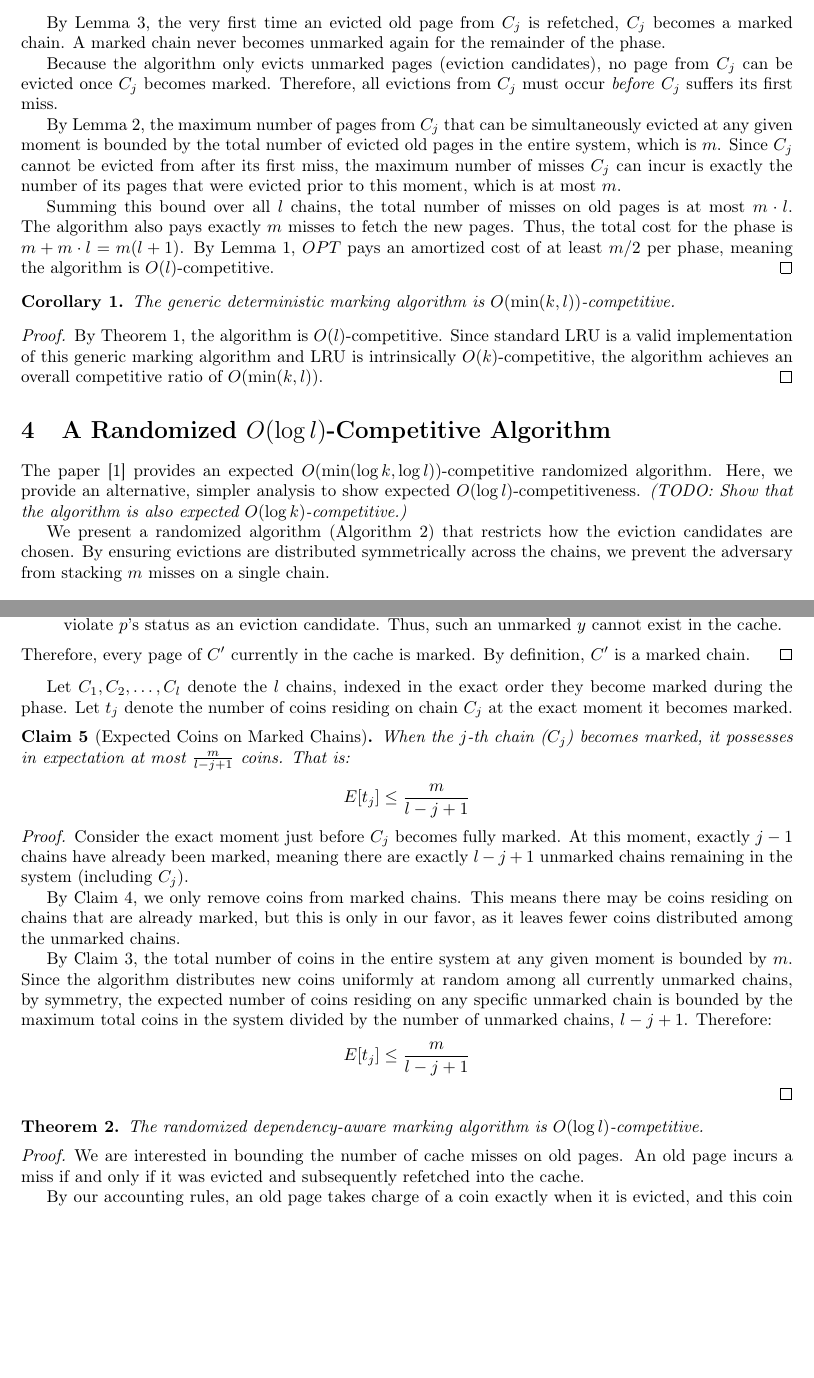
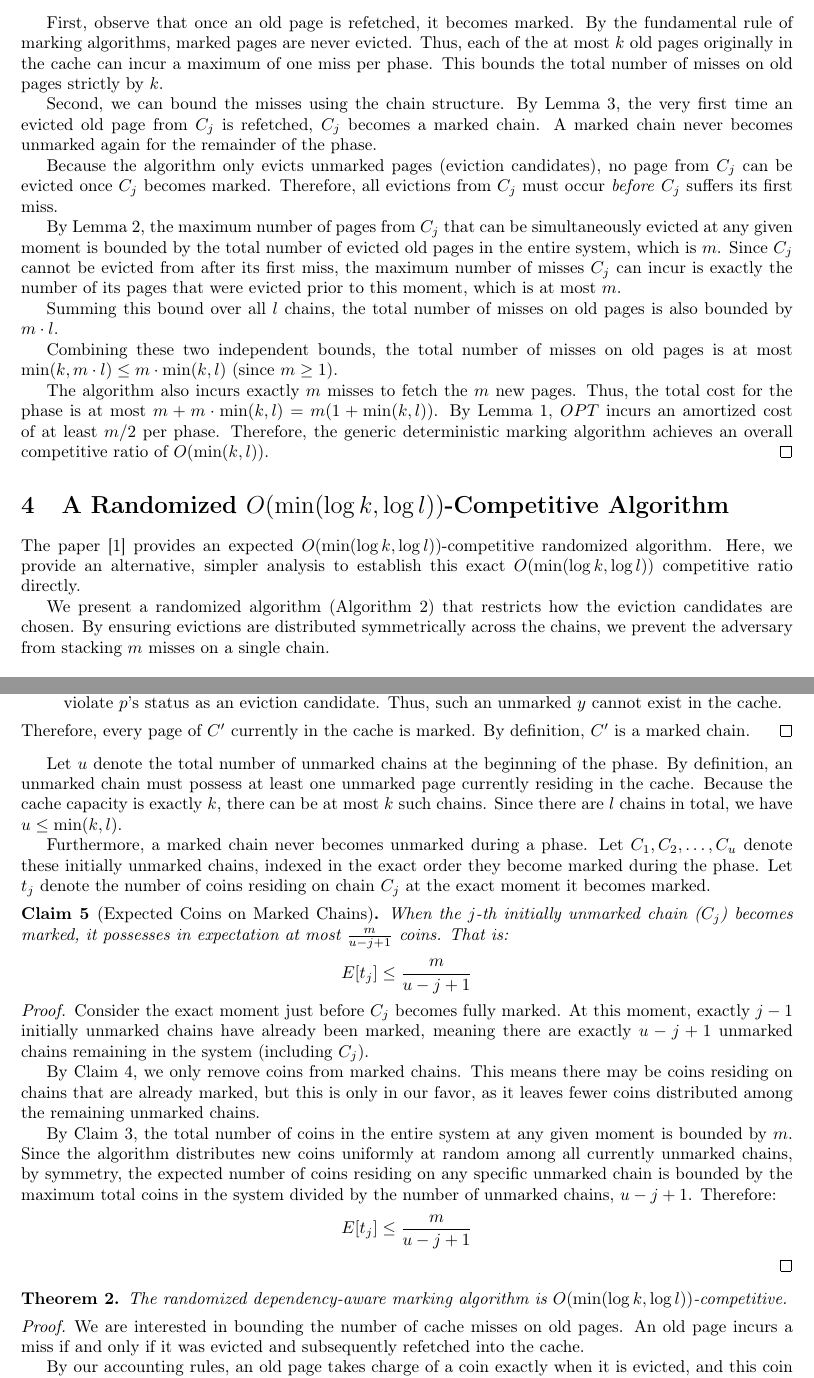
Before and after one commit to TalZohar/MyResearch, a LaTeX document (DependencyPaging/main.tex): two parts of pages 3 and 5 of 6, joined at a grey line, cut at the place of the change, the shorter picture padded with empty space. Compiled offline with pdfLaTeX.

Commit message:
dependency paging add k bound

```diff
--- a/DependencyPaging/main.tex
+++ b/DependencyPaging/main.tex
@@ -141,23 +141,21 @@ We are interested in the total number of misses on old pages. An old page from c
 
-By Lemma \ref{lemma:chain_marking}, the very first time an evicted old page from $C_j$ is refetched, $C_j$ becomes a marked chain.
-A marked chain never becomes unmarked again for the remainder of the phase.
+First, observe that once an old page is refetched, it becomes marked. By the fundamental rule of marking algorithms, marked pages are never evicted. Thus, each of the at most $k$ old pages originally in the cache can incur a maximum of one miss per phase. This bounds the total number of misses on old pages strictly by $k$.
+
+Second, we can bound the misses using the chain structure. By Lemma \ref{lemma:chain_marking}, the very first time an evicted old page from $C_j$ is refetched, $C_j$ becomes a marked chain. A marked chain never becomes unmarked again for the remainder of the phase.
 
 Because the algorithm only evicts unmarked pages (eviction candidates), no page from $C_j$ can be evicted once $C_j$ becomes marked. Therefore, all evictions from $C_j$ must occur \textit{before} $C_j$ suffers its first miss.
 
 By Lemma \ref{lemma:displaced_bound}, the maximum number of pages from $C_j$ that can be simultaneously evicted at any given moment is bounded by the total number of evicted old pages in the entire system, which is $m$. Since $C_j$ cannot be evicted from after its first miss, the maximum number of misses $C_j$ can incur is exactly the number of its pages that were evicted prior to this moment, which is at most $m$.
 
-Summing this bound over all $l$ chains, the total number of misses on old pages is at most $m \cdot l$. The algorithm also pays exactly $m$ misses to fetch the new pages. Thus, the total cost for the phase is $m + m \cdot l = m(l + 1)$. By Lemma \ref{lemma:opt_bound}, $OPT$ pays an amortized cost of at least $m/2$ per phase, meaning the algorithm is $O(l)$-competitive.
+Summing this bound over all $l$ chains, the total number of misses on old pages is also bounded by $m \cdot l$.
+
+Combining these two independent bounds, the total number of misses on old pages is at most $\min(k, m \cdot l) \le m \cdot \min(k, l)$ (since $m \ge 1$).
+
+The algorithm also incurs exactly $m$ misses to fetch the $m$ new pages. Thus, the total cost for the phase is at most $m + m \cdot \min(k, l) = m(1 + \min(k, l))$. By Lemma \ref{lemma:opt_bound}, $OPT$ incurs an amortized cost of at least $m/2$ per phase. Therefore, the generic deterministic marking algorithm achieves an overall competitive ratio of $O(\min(k, l))$.
 \end{proof}
 
-\begin{corollary}
-The generic deterministic marking algorithm is $O(\min(k,l))$-competitive.
-\end{corollary}
-\begin{proof}
-By Theorem \ref{thm:deterministic_O_l}, the algorithm is $O(l)$-competitive. Since standard LRU is a valid implementation of this generic marking algorithm and LRU is intrinsically $O(k)$-competitive, the algorithm achieves an overall competitive ratio of $O(\min(k,l))$.
-\end{proof}
-
-\section{A Randomized $O(\log l)$-Competitive Algorithm}
-The paper \cite{dallot2024dependency} provides an expected $O(\min(\log k, \log l))$-competitive randomized algorithm. Here, we provide an alternative, simpler analysis to show expected $O(\log l)$-competitiveness. \textit{(TODO: Show that the algorithm is also expected $O(\log k)$-competitive.)}
+\section{A Randomized $O(\min(\log k, \log l))$-Competitive Algorithm}
+The paper \cite{dallot2024dependency} provides an expected $O(\min(\log k, \log l))$-competitive randomized algorithm. Here, we provide an alternative, simpler analysis to establish this exact $O(\min(\log k, \log l))$ competitive ratio directly.
 
 We present a randomized algorithm (Algorithm \ref{alg:randomized_mark_dep_paging}) that restricts how the eviction candidates are chosen. By ensuring evictions are distributed symmetrically across the chains, we prevent the adversary from stacking $m$ misses on a single chain.
 
@@ -254,25 +252,27 @@ Could there be some other page $y \in C'$ in the cache that is unmarked? Because
 Therefore, every page of $C'$ currently in the cache is marked. By definition, $C'$ is a marked chain.
 \end{proof}
 
-Let $C_1, C_2, \ldots, C_l$ denote the $l$ chains, indexed in the exact order they become marked during the phase. Let $t_j$ denote the number of coins residing on chain $C_j$ at the exact moment it becomes marked.
+Let $u$ denote the total number of unmarked chains at the beginning of the phase. By definition, an unmarked chain must possess at least one unmarked page currently residing in the cache. Because the cache capacity is exactly $k$, there can be at most $k$ such chains. Since there are $l$ chains in total, we have $u \le \min(k, l)$.
+
+Furthermore, a marked chain never becomes unmarked during a phase. Let $C_1, C_2, \ldots, C_u$ denote these initially unmarked chains, indexed in the exact order they become marked during the phase. Let $t_j$ denote the number of coins residing on chain $C_j$ at the exact moment it becomes marked.
 
 \begin{claim}[Expected Coins on Marked Chains]
 \label{claim:expected_marked}
-When the $j$-th chain ($C_j$) becomes marked, it possesses in expectation at most $\frac{m}{l - j + 1}$ coins. That is:
-$$E[t_j] \le \frac{m}{l - j + 1}$$
+When the $j$-th initially unmarked chain ($C_j$) becomes marked, it possesses in expectation at most $\frac{m}{u - j + 1}$ coins. That is:
+$$E[t_j] \le \frac{m}{u - j + 1}$$
 \end{claim}
 \begin{proof}
-Consider the exact moment just before $C_j$ becomes fully marked. At this moment, exactly $j - 1$ chains have already been marked, meaning there are exactly $l - j + 1$ unmarked chains remaining in the system (including $C_j$).
+Consider the exact moment just before $C_j$ becomes fully marked. At this moment, exactly $j - 1$ initially unmarked chains have already been marked, meaning there are exactly $u - j + 1$ unmarked chains remaining in the system (including $C_j$).
 
-By Claim \ref{claim:coin_removal}, we only remove coins from marked chains. This means there may be coins residing on chains that are already marked, but this is only in our favor, as it leaves fewer coins distributed among the unmarked chains.
+By Claim \ref{claim:coin_removal}, we only remove coins from marked chains. This means there may be coins residing on chains that are already marked, but this is only in our favor, as it leaves fewer coins distributed among the remaining unmarked chains.
 
-By Claim \ref{claim:total_coins}, the total number of coins in the entire system at any given moment is bounded by $m$. Since the algorithm distributes new coins uniformly at random among all currently unmarked chains, by symmetry, the expected number of coins residing on any specific unmarked chain is bounded by the maximum total coins in the system divided by the number of unmarked chains, $l - j + 1$. Therefore:
-$$E[t_j] \le \frac{m}{l - j + 1}$$
+By Claim \ref{claim:total_coins}, the total number of coins in the entire system at any given moment is bounded by $m$. Since the algorithm distributes new coins uniformly at random among all currently unmarked chains, by symmetry, the expected number of coins residing on any specific unmarked chain is bounded by the maximum total coins in the system divided by the number of unmarked chains, $u - j + 1$. Therefore:
+$$E[t_j] \le \frac{m}{u - j + 1}$$
 \end{proof}
 
 \begin{theorem}
-\label{thm:randomized_O_log_l}
-The randomized dependency-aware marking algorithm is $O(\log l)$-competitive.
+\label{thm:randomized_O_log_k_l}
+The randomized dependency-aware marking algorithm is $O(\min(\log k, \log l))$-competitive.
 \end{theorem}
 \begin{proof}
 We are interested in bounding the number of cache misses on old pages. An old page incurs a miss if and only if it was evicted and subsequently refetched into the cache.
```
Also changed, not shown: DependencyPaging/out/main.pdf, DependencyPaging/main.tex (29 more changed lines), 4 other files.
